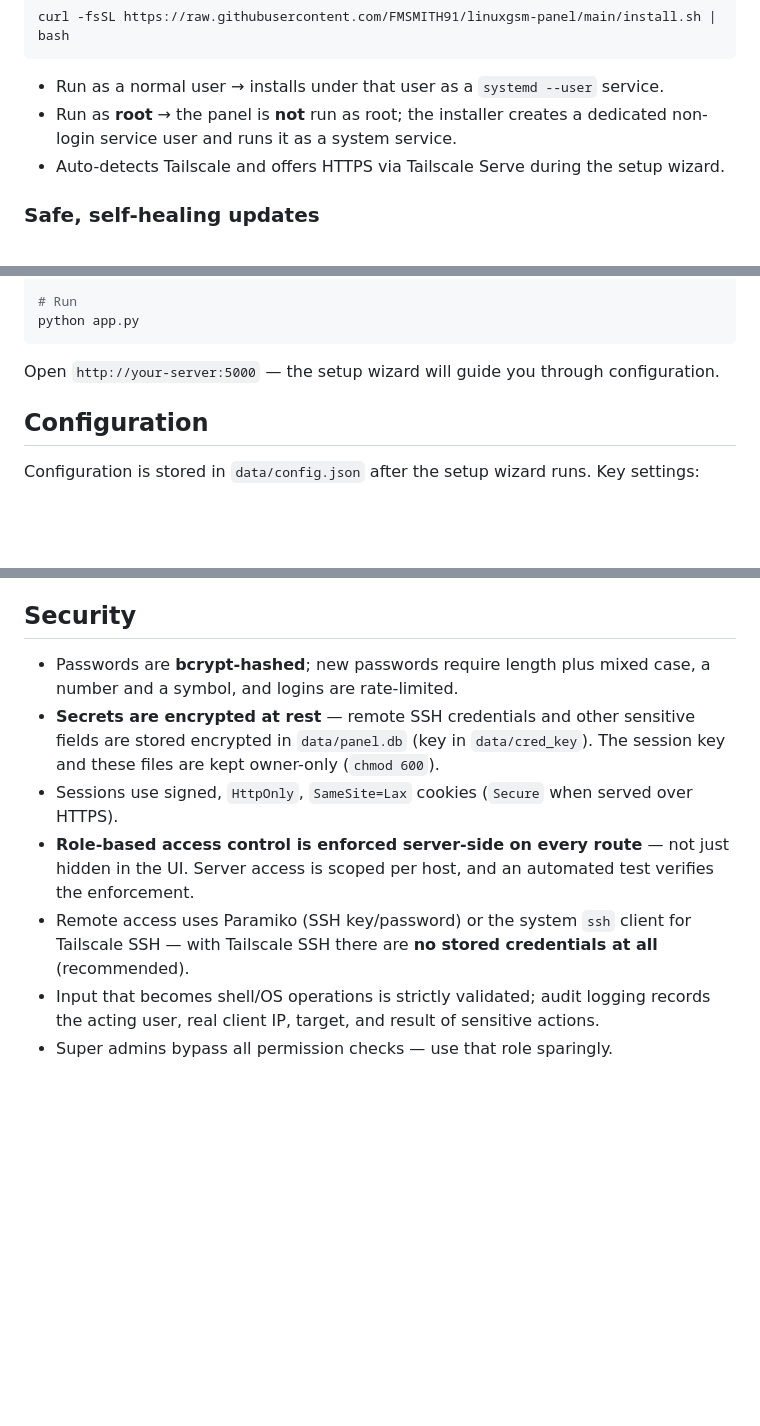
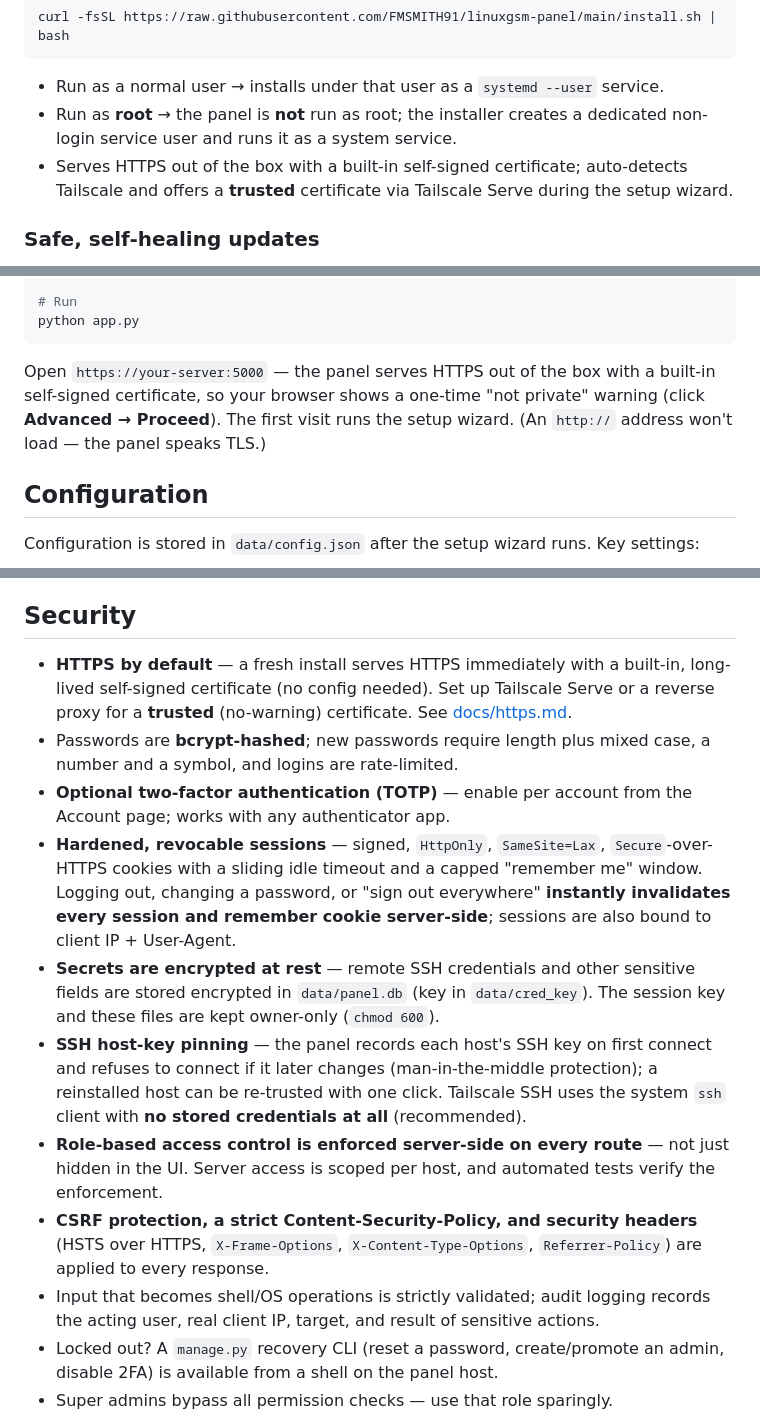
Before and after one commit to FMSMITH91/linuxgsm-panel, a Markdown page: README.md, 3 parts joined by grey strips. GitHub-like rendering; blank space fills up the shorter version.

Commit message:
README: reflect this cycle's changes (HTTPS default, 2FA, hardened sessions, host-key pinning)
The docs had drifted from the code. Notably it told users to open http://…:5000, which
now fails (the panel serves self-signed HTTPS by default). Updates:
- "Open https://…" with the expected one-time cert warning; installer bullet + API
  section note the HTTPS-by-default scheme (use https / curl -k).
- Reverse-proxy section notes trust_proxy + bind_host so the panel serves HTTP to the proxy.
- Security section brought current: HTTPS by default, optional TOTP 2FA, hardened/revocable
  sessions (logout & password change invalidate cookies server-side, IP+UA binding, tighter
  idle/remember windows), SSH host-key pinning + re-trust, CSRF + CSP + security headers,
  manage.py recovery CLI. Added a "Secure by default" feature bullet.
No code change.

Co-Authored-By: Claude Opus 4.8 <noreply@anthropic.com>

````diff
--- a/README.md
+++ b/README.md
@@ -63,7 +64,7 @@ curl -fsSL https://raw.githubusercontent.com/FMSMITH91/linuxgsm-panel/main/insta
 
 - Run as a normal user → installs under that user as a `systemd --user` service.
 - Run as **root** → the panel is **not** run as root; the installer creates a dedicated non-login service user and runs it as a system service.
-- Auto-detects Tailscale and offers HTTPS via Tailscale Serve during the setup wizard.
+- Serves HTTPS out of the box with a built-in self-signed certificate; auto-detects Tailscale and offers a **trusted** certificate via Tailscale Serve during the setup wizard.
 
 ### Safe, self-healing updates
 
@@ -88,7 +89,7 @@ pip install -r requirements.txt
 python app.py
 ```
 
-Open `http://your-server:5000` — the setup wizard will guide you through configuration.
+Open `https://your-server:5000` — the panel serves HTTPS out of the box with a built-in self-signed certificate, so your browser shows a one-time "not private" warning (click **Advanced → Proceed**). The first visit runs the setup wizard. (An `http://` address won't load — the panel speaks TLS.)
 
 ## Configuration
 
@@ -211,12 +214,16 @@ systemctl --user enable --now linuxgsm-panel
 
 ## Security
 
+- **HTTPS by default** — a fresh install serves HTTPS immediately with a built-in, long-lived self-signed certificate (no config needed). Set up Tailscale Serve or a reverse proxy for a **trusted** (no-warning) certificate. See [docs/https.md](docs/https.md).
 - Passwords are **bcrypt-hashed**; new passwords require length plus mixed case, a number and a symbol, and logins are rate-limited.
+- **Optional two-factor authentication (TOTP)** — enable per account from the Account page; works with any authenticator app.
+- **Hardened, revocable sessions** — signed, `HttpOnly`, `SameSite=Lax`, `Secure`-over-HTTPS cookies with a sliding idle timeout and a capped "remember me" window. Logging out, changing a password, or "sign out everywhere" **instantly invalidates every session and remember cookie server-side**; sessions are also bound to client IP + User-Agent.
 - **Secrets are encrypted at rest** — remote SSH credentials and other sensitive fields are stored encrypted in `data/panel.db` (key in `data/cred_key`). The session key and these files are kept owner-only (`chmod 600`).
-- Sessions use signed, `HttpOnly`, `SameSite=Lax` cookies (`Secure` when served over HTTPS).
-- **Role-based access control is enforced server-side on every route** — not just hidden in the UI. Server access is scoped per host, and an automated test verifies the enforcement.
-- Remote access uses Paramiko (SSH key/password) or the system `ssh` client for Tailscale SSH — with Tailscale SSH there are **no stored credentials at all** (recommended).
+- **SSH host-key pinning** — the panel records each host's SSH key on first connect and refuses to connect if it later changes (man-in-the-middle protection); a reinstalled host can be re-trusted with one click. Tailscale SSH uses the system `ssh` client with **no stored credentials at all** (recommended).
+- **Role-based access control is enforced server-side on every route** — not just hidden in the UI. Server access is scoped per host, and automated tests verify the enforcement.
+- **CSRF protection, a strict Content-Security-Policy, and security headers** (HSTS over HTTPS, `X-Frame-Options`, `X-Content-Type-Options`, `Referrer-Policy`) are applied to every response.
 - Input that becomes shell/OS operations is strictly validated; audit logging records the acting user, real client IP, target, and result of sensitive actions.
+- Locked out? A `manage.py` recovery CLI (reset a password, create/promote an admin, disable 2FA) is available from a shell on the panel host.
 - Super admins bypass all permission checks — use that role sparingly.
 
 > **Operational note:** run the panel behind Tailscale (tailnet-only, no open ports) rather than exposing it to the public internet, and never commit `data/` to version control — it holds `panel.db`, `secret_key`, `cred_key`, and `config.json` (already in `.gitignore`).
````
Also changed, not shown: other parts of README.md (+4 -1 lines).
